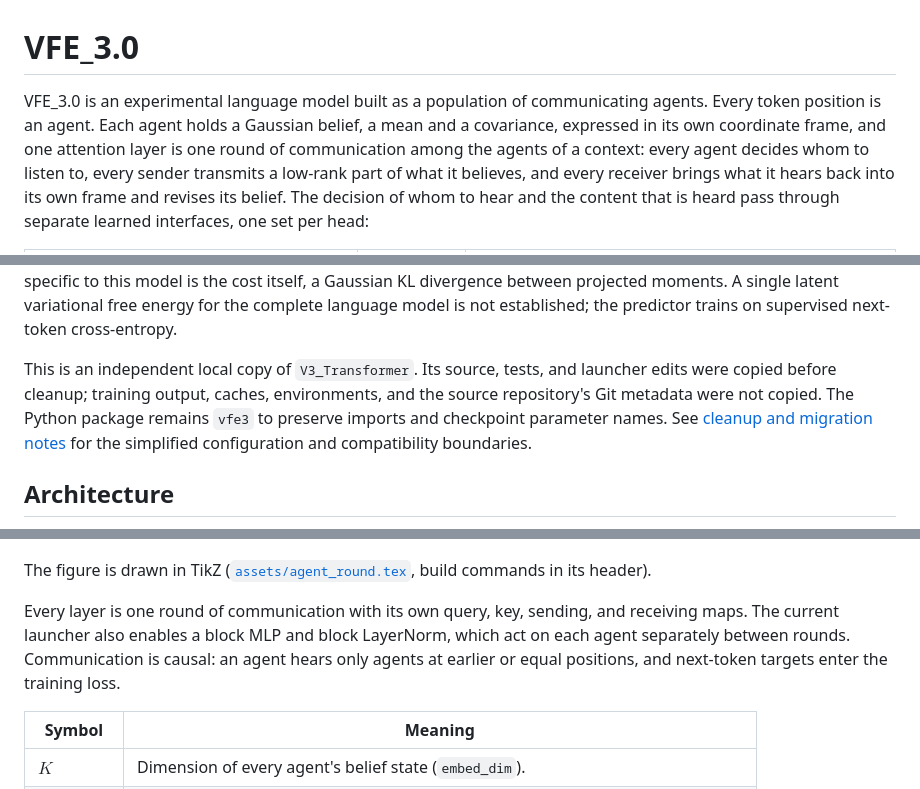
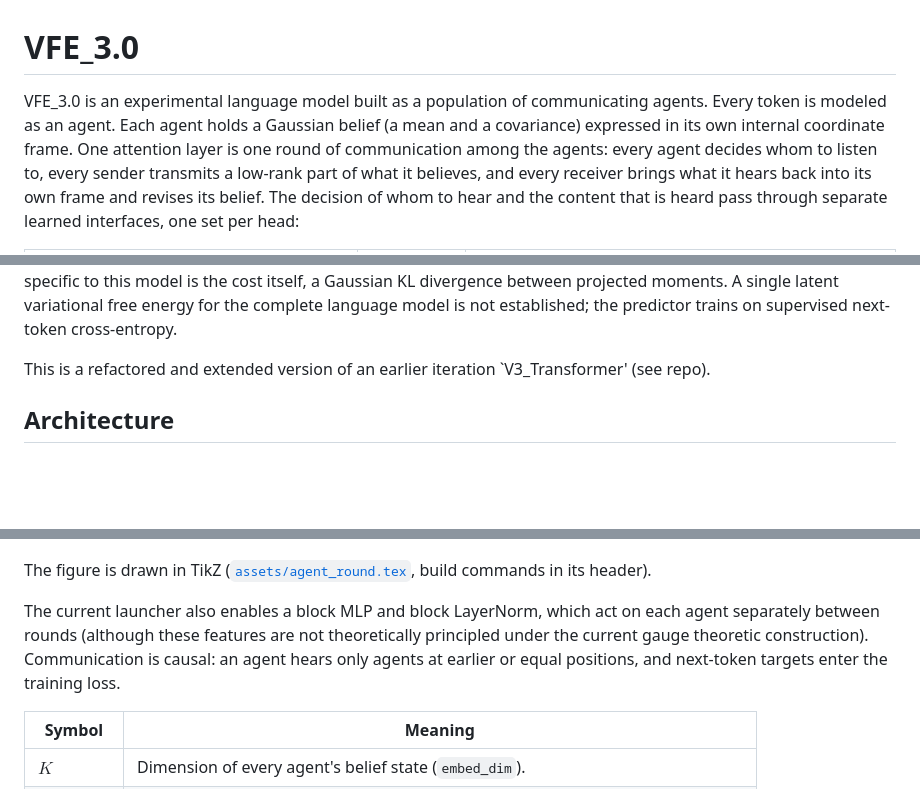
Before and after one commit to cdenn016/VFE_3.0, a Markdown page: README.md, 3 parts joined by grey strips. GitHub-like rendering; blank space fills up the shorter version.

```diff
--- a/README.md
+++ b/README.md
@@ -1,9 +1,9 @@
 # VFE_3.0
 
 VFE_3.0 is an experimental language model built as a population of communicating
-agents. Every token position is an agent. Each agent holds a Gaussian belief, a mean and a
-covariance, expressed in its own coordinate frame, and one attention layer is one round
-of communication among the agents of a context: every agent decides whom to listen to,
+agents. Every token is modeled as an agent. Each agent holds a Gaussian belief (a mean and a
+covariance) expressed in its own internal coordinate frame. One attention layer is one round
+of communication among the agents: every agent decides whom to listen to,
 every sender transmits a low-rank part of what it believes, and every receiver brings what
 it hears back into its own frame and revises its belief. The decision of whom to hear and
 the content that is heard pass through separate learned interfaces, one set per head:
@@ -33,12 +33,7 @@ specific to this model is the cost itself, a Gaussian KL divergence between proj
 moments. A single latent variational free energy for the complete language model
 is not established; the predictor trains on supervised next-token cross-entropy.
 
-This is an independent local copy of `V3_Transformer`. Its source, tests, and
-launcher edits were copied before cleanup; training output, caches, environments,
-and the source repository's Git metadata were not copied. The Python package
-remains `vfe3` to preserve imports and checkpoint parameter names. See
-[cleanup and migration notes](docs/implementation/cleanup-migration-2026-09-22.md)
-for the simplified configuration and compatibility boundaries.
+This is a refactored and extended version of an earlier iteration `V3_Transformer' (see repo).
 
 ## Architecture
 
@@ -49,10 +44,10 @@ for the simplified configuration and compatibility boundaries.
 The figure is drawn in TikZ ([`assets/agent_round.tex`](assets/agent_round.tex), build
 commands in its header).
 
-Every layer is one round of communication with its own query, key, sending, and receiving
-maps. The current launcher also enables a block MLP and block LayerNorm, which act on each
-agent separately between rounds. Communication is causal: an agent hears only agents at
-earlier or equal positions, and next-token targets enter the training loss.
+The current launcher also enables a block MLP and block LayerNorm, which act on each
+agent separately between rounds (although these features are not theoretically principled
+under the current gauge theoretic construction). Communication is causal: an agent hears
+only agents at earlier or equal positions, and next-token targets enter the training loss.
 
 | Symbol | Meaning |
 |---|---|
```
